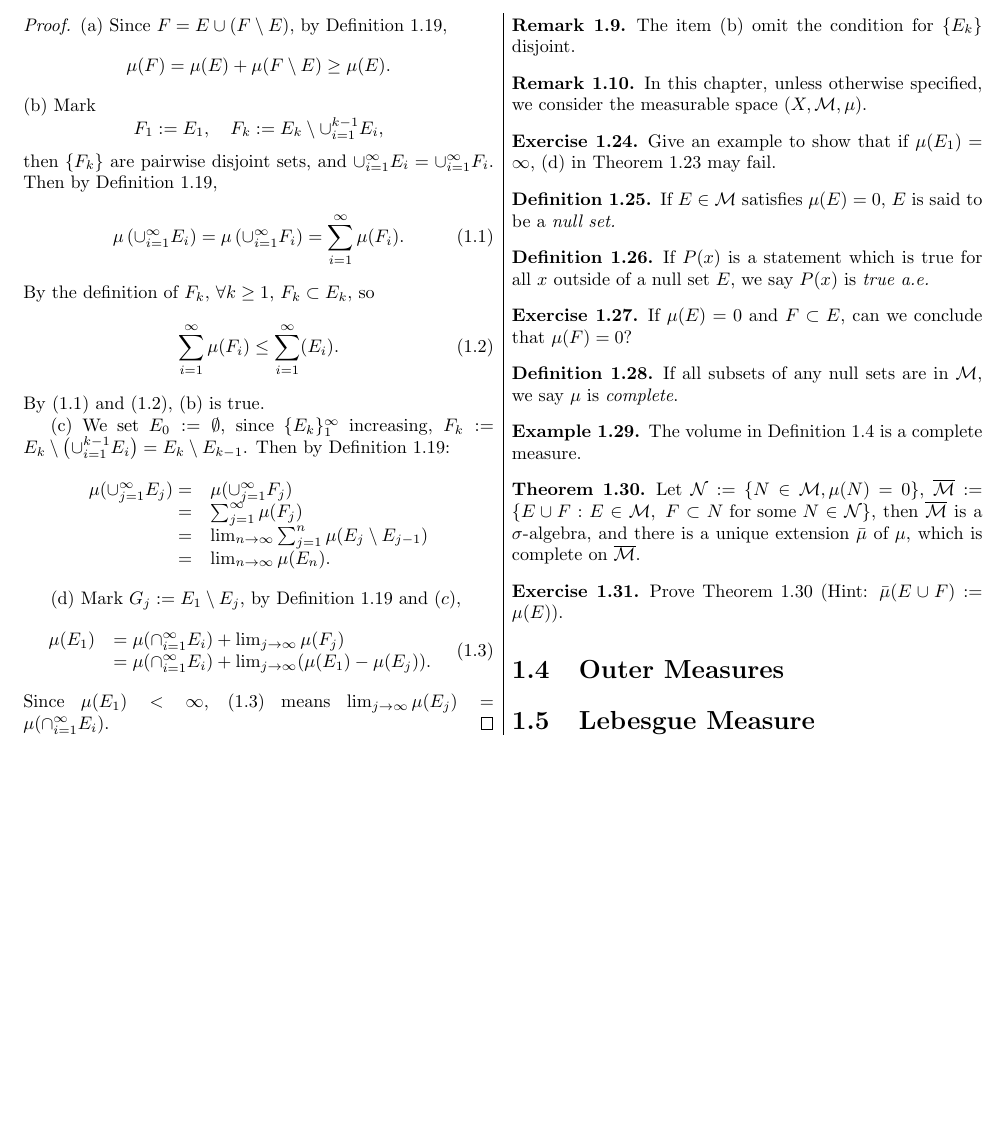
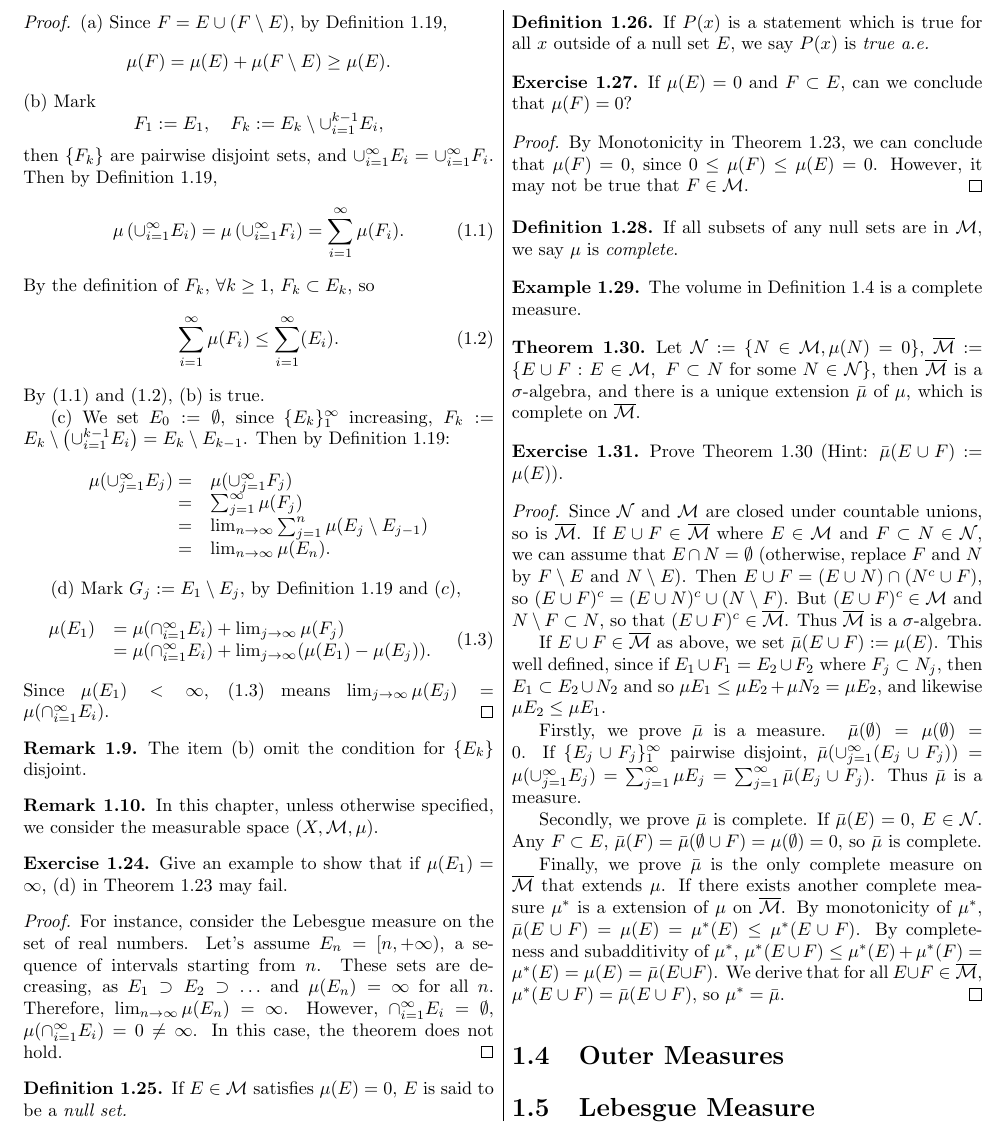
Before and after one commit to hsmath2017/Real_Analysis, a LaTeX book (Notes/RealAnalysis.tex, which reads Notes/sec/A-Measures.tex): part of page 4 of 8, cut so that both start at the same text, the shorter picture padded with empty space. Compiled offline with pdfLaTeX.

Commit message:
finish 1.3

```diff
--- a/Notes/sec/A-Measures.tex
+++ b/Notes/sec/A-Measures.tex
@@ -403,6 +403,17 @@ containing $\mathcal{E}$
     if $\mu(E_1)=\infty$,
     (d) in Theorem \ref{Thm:PropertiesOfMeasure} may fail.
 \end{exc}
+\begin{proof}
+    For instance, consider the Lebesgue measure on the set of real numbers.
+    Let's assume $E_n=[n,+\infty)$,
+    a sequence of intervals starting from $n$.
+    These sets are decreasing, as
+    $E_1\supset E_2\supset\ldots$ and $\mu(E_n)=\infty$ for all $n$.
+    Therefore, $\lim_{n\rightarrow\infty}\mu(E_n)=\infty$.
+    However, $\cap_{i=1}^{\infty}E_{i}=\emptyset$,
+    $\mu(\cap_{i=1}^{\infty}E_{i})=0\neq\infty$.
+    In this case, the theorem does not hold.
+\end{proof}
 \begin{defn}
     \label{Defn:NullSet}
     If $E\in\M$ satisfies $\mu(E)=0$, $E$
@@ -418,6 +429,12 @@ containing $\mathcal{E}$
     If $\mu(E)=0$ and $F\subset E$,
     can we conclude that $\mu(F)=0$?
 \end{exc}
+\begin{proof}
+    By Monotonicity in Theorem \ref{Thm:PropertiesOfMeasure},
+    we can conclude that $\mu(F)=0$,
+    since $0\leq\mu(F)\leq\mu(E)=0$.
+    However, it may not be true that $F\in\M$.
+\end{proof}
 \begin{defn}
     \label{Defn:CompleteMeas}
     If all subsets of any null sets are
@@ -441,5 +458,38 @@ containing $\mathcal{E}$
     Prove Theorem \ref{Thm:CompletationForMeas}
     (Hint: $\bar{\mu}(E\cup F):=\mu(E)$).
 \end{exc}
+\begin{proof}
+    Since $\mathcal{N}$ and $\M$ are closed under countable unions,
+    so is $\overline{\M}$.
+    If $E\cup F\in\overline{\M}$ where $E\in\M$ and $F\subset N\in\mathcal{N}$,
+    we can assume that $E\cap N=\emptyset$
+    (otherwise, replace $F$ and $N$ by $F\setminus E$ and $N\setminus E$).
+    Then $E\cup F=(E\cup N)\cap(N^c\cup F)$,
+    so $(E\cup F)^c=(E\cup N)^c\cup(N\setminus F)$.
+    But $(E\cup F)^c\in\M$ and $N\setminus F\subset N$, so that $(E\cup F)^c\in\overline{\M}$.
+    Thus $\overline{\M}$ is a $\sigma$-algebra.
+
+    If $E\cup F\in\overline{\M}$ as above, we set $\bar{\mu}(E\cup F):=\mu(E)$.
+    This well defined, since if $E_1\cup F_1=E_2\cup F_2$ where $F_j\subset N_j$,
+    then $E_1\subset E_2\cup N_2$ and so $\mu{E_1}\leq\mu{E_2}+\mu{N_2}=\mu{E_2}$,
+    and likewise $\mu{E_2}\leq\mu{E_1}$.
+
+    Firstly, we prove $\bar{\mu}$ is a measure. $\bar{\mu}(\emptyset)=\mu(\emptyset)=0$.
+    If $\{E_j\cup F_j\}_{1}^{\infty}$ pairwise disjoint,
+    $\bar{\mu}(\cup_{j=1}^{\infty}(E_j\cup F_j))=\mu(\cup_{j=1}^{\infty}E_j)=\sum_{j=1}^{\infty}\mu{E_j}=\sum_{j=1}^{\infty}\bar{\mu}(E_j\cup F_j)$.
+    Thus $\bar{\mu}$ is a measure.
+
+    Secondly, we prove $\bar{\mu}$ is complete. If $\bar{\mu}(E)=0$, $E\in\mathcal{N}$.
+    Any $F\subset E$, $\bar{\mu}(F)=\bar{\mu}(\emptyset\cup F)=\mu(\emptyset)=0$,
+    so $\bar{\mu}$ is complete.
+
+    Finally, we prove $\bar{\mu}$ is the only complete measure on $\overline{\M}$ that extends $\mu$.
+    If there exists another complete measure $\mu^*$ is a extension of $\mu$ on $\overline{\M}$.
+    By monotonicity of $\mu^*$, $\bar{\mu}(E\cup F)=\mu(E)=\mu^*(E)\leq\mu^*(E\cup F)$.
+    By completeness and subadditivity of $\mu^*$,
+    $\mu^*(E\cup F)\leq\mu^*(E)+\mu^*(F)=\mu^*(E)=\mu(E)=\bar{\mu}(E\cup F)$.
+    We derive that for all $E\cup F\in\overline{\M}$, $\mu^*(E\cup F)=\bar{\mu}(E\cup F)$,
+    so $\mu^*=\bar{\mu}$.
+\end{proof}
 \section{Outer Measures}
 \section{Lebesgue Measure}
```
